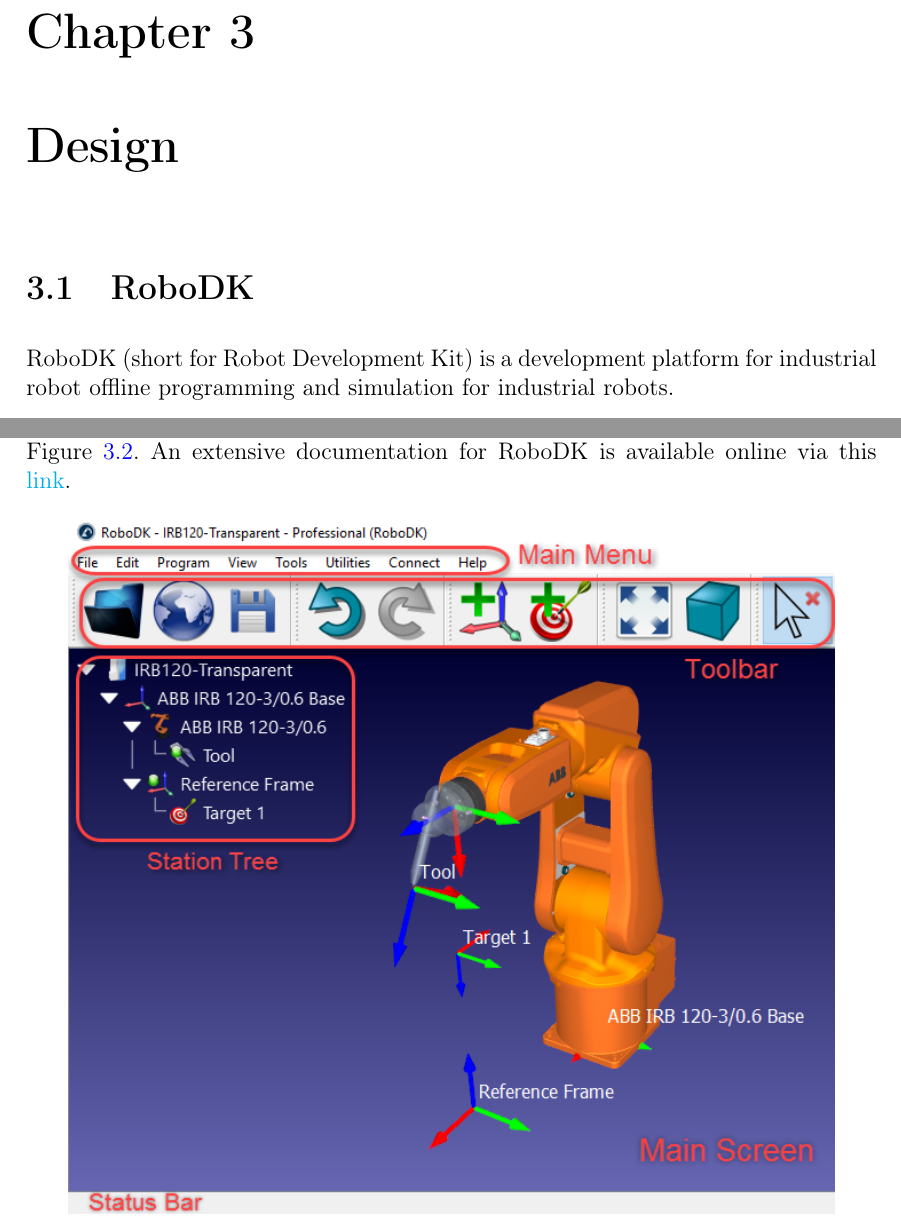
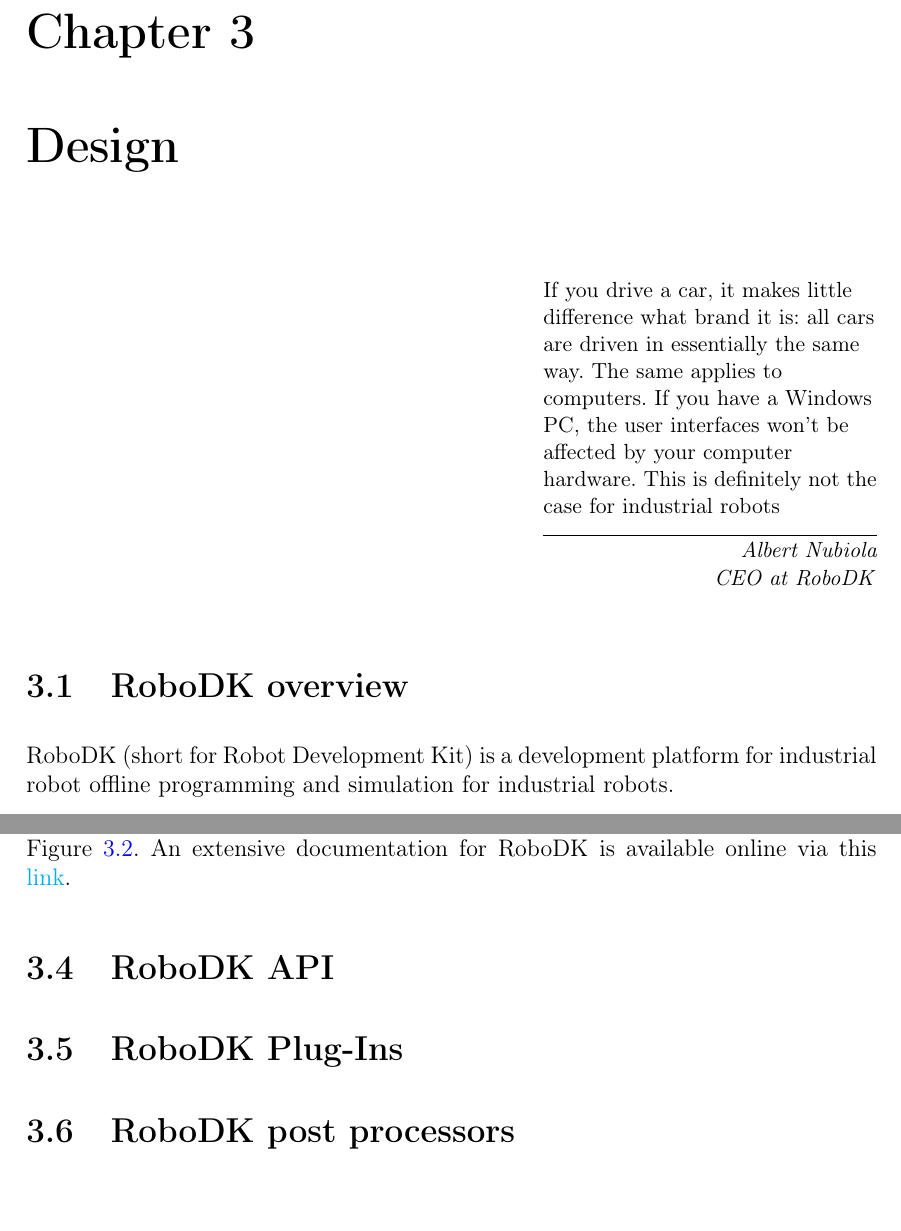
Before and after one commit to frosty1989/AP_2021_02, a LaTeX thesis (Sablona_KSI.tex, which reads chapter_3.tex): two parts of pages 17 and 19 of 27, joined at a grey line, cut so that both start at the same text. Compiled offline with pdfLaTeX.

Commit message:
Changed the structure of Chapter 3 - Design

```diff
--- a/chapter_3.tex
+++ b/chapter_3.tex
@@ -1,4 +1,9 @@
-\section{RoboDK}
+\epigraph{If you drive a car, it makes little difference what brand it is: all cars are driven
+in essentially the same way. The same applies to computers. If you have a
+Windows PC, the user interfaces won’t be affected by your computer hardware.
+This is definitely not the case for industrial robots}{\textit{Albert Nubiola \\ CEO at RoboDK}}
+
+\section{RoboDK overview}
 
 RoboDK (short for Robot Development Kit) is a development platform for industrial robot offline programming and simulation for industrial robots.
 
@@ -66,4 +73,9 @@
     \label{fig:robodkinterface}
 \end{figure}
 
-\subsection{RoboDK API}
+\section{RoboDK API}
+
+
+\section{RoboDK Plug-Ins}
+
+\section{RoboDK post processors}
```
Also changed, not shown: chapter_3.tex (26 more changed lines).
